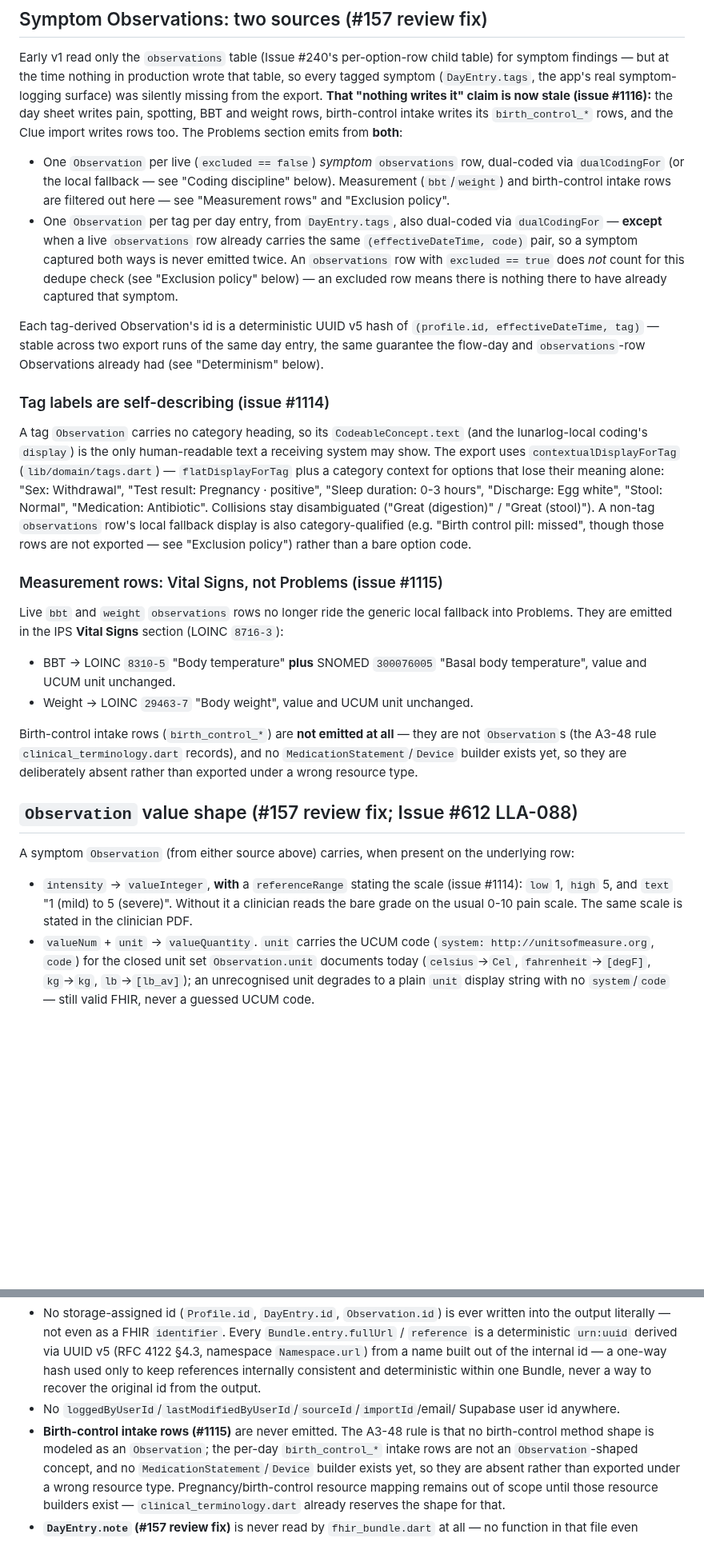
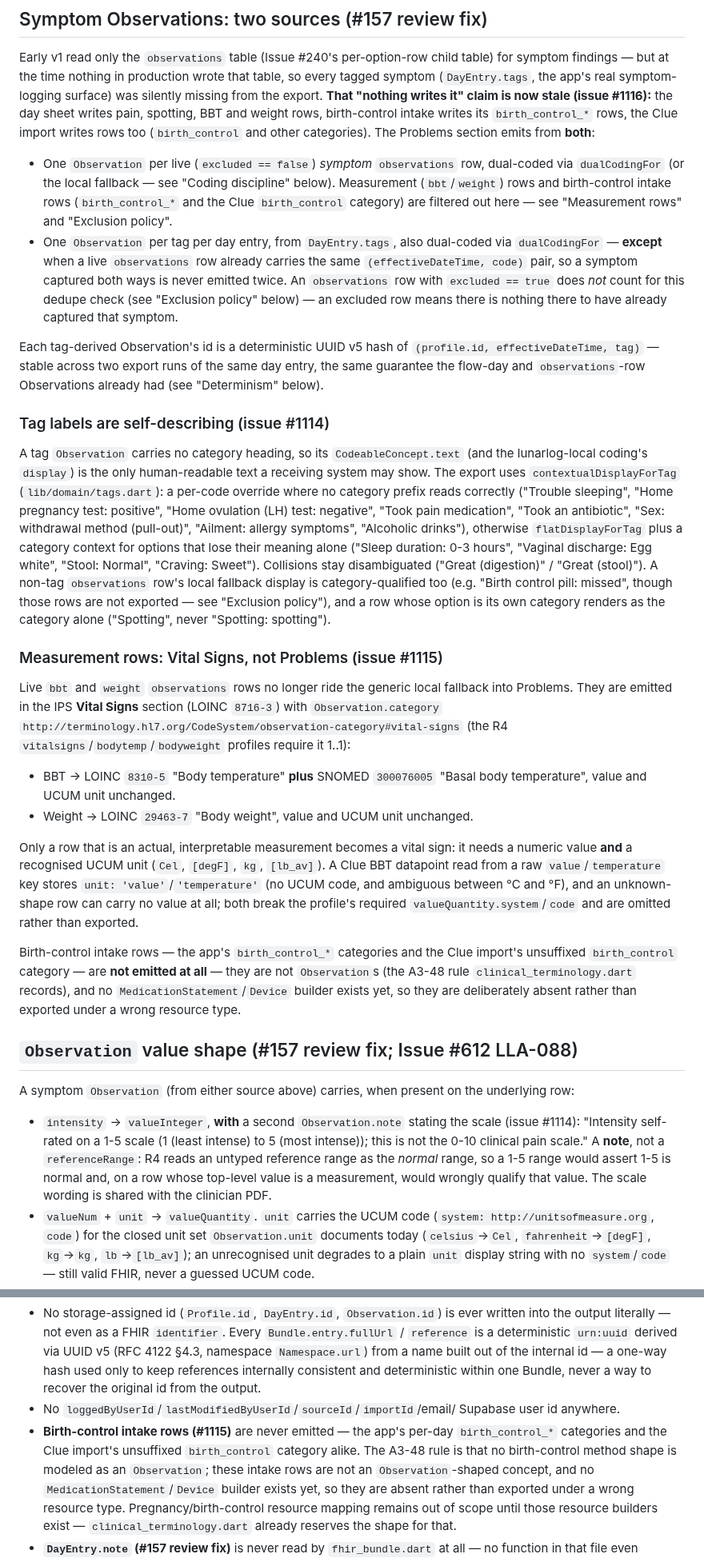
Before and after one commit to wjdavis5/lunarlog, a Markdown page: docs/clinical/fhir-export.md, 2 parts joined by grey strips. Shown at 80% size. Rendered like a GitHub page; blank space fills up the shorter version.

Commit message:
docs(clinical): correct USCDI, birth-control, vital-sign and label claims; repair split paragraph (#1116)

```diff
--- a/docs/clinical/fhir-export.md
+++ b/docs/clinical/fhir-export.md
@@ -66,13 +66,15 @@ wrote that table, so every tagged symptom (`DayEntry.tags`, the app's real
 symptom-logging surface) was silently missing from the export. **That
 "nothing writes it" claim is now stale (issue #1116):** the day sheet
 writes pain, spotting, BBT and weight rows, birth-control intake writes
-its `birth_control_*` rows, and the Clue import writes rows too. The
+its `birth_control_*` rows, the Clue import writes rows too (`birth_control`
+and other categories). The
 Problems section emits from **both**:
 
 - One `Observation` per live (`excluded == false`) *symptom* `observations`
   row, dual-coded via `dualCodingFor` (or the local fallback — see "Coding
-  discipline" below). Measurement (`bbt`/`weight`) and birth-control
-  intake rows are filtered out here — see "Measurement rows" and
+  discipline" below). Measurement (`bbt`/`weight`) rows and birth-control
+  intake rows (`birth_control_*` and the Clue `birth_control` category) are
+  filtered out here — see "Measurement rows" and
   "Exclusion policy".
 - One `Observation` per tag per day entry, from `DayEntry.tags`, also
   dual-coded via `dualCodingFor` — **except** when a live `observations`
@@ -92,40 +94,60 @@ Observations already had (see "Determinism" below).
 A tag `Observation` carries no category heading, so its
 `CodeableConcept.text` (and the lunarlog-local coding's `display`) is the
 only human-readable text a receiving system may show. The export uses
-`contextualDisplayForTag` (`lib/domain/tags.dart`) — `flatDisplayForTag`
-plus a category context for options that lose their meaning alone:
-"Sex: Withdrawal", "Test result: Pregnancy · positive", "Sleep duration:
-0-3 hours", "Discharge: Egg white", "Stool: Normal", "Medication:
-Antibiotic". Collisions stay disambiguated ("Great (digestion)" /
-"Great (stool)"). A non-tag `observations` row's local fallback display is
-also category-qualified (e.g. "Birth control pill: missed", though those
-rows are not exported — see "Exclusion policy") rather than a bare option
-code.
+`contextualDisplayForTag` (`lib/domain/tags.dart`): a per-code override
+where no category prefix reads correctly ("Trouble sleeping", "Home
+pregnancy test: positive", "Home ovulation (LH) test: negative", "Took
+pain medication", "Took an antibiotic", "Sex: withdrawal method
+(pull-out)", "Ailment: allergy symptoms", "Alcoholic drinks"), otherwise
+`flatDisplayForTag` plus a category context for options that lose their
+meaning alone ("Sleep duration: 0-3 hours", "Vaginal discharge: Egg
+white", "Stool: Normal", "Craving: Sweet"). Collisions stay disambiguated
+("Great (digestion)" / "Great (stool)"). A non-tag `observations` row's
+local fallback display is category-qualified too (e.g. "Birth control
+pill: missed", though those rows are not exported — see "Exclusion
+policy"), and a row whose option is its own category renders as the
+category alone ("Spotting", never "Spotting: spotting").
 
 ### Measurement rows: Vital Signs, not Problems (issue #1115)
 
 Live `bbt` and `weight` `observations` rows no longer ride the generic
 local fallback into Problems. They are emitted in the IPS **Vital Signs**
-section (LOINC `8716-3`):
+section (LOINC `8716-3`) with `Observation.category`
+`http://terminology.hl7.org/CodeSystem/observation-category#vital-signs`
+(the R4 `vitalsigns`/`bodytemp`/`bodyweight` profiles require it 1..1):
 
 - BBT → LOINC `8310-5` "Body temperature" **plus** SNOMED `300076005`
   "Basal body temperature", value and UCUM unit unchanged.
 - Weight → LOINC `29463-7` "Body weight", value and UCUM unit unchanged.
 
-Birth-control intake rows (`birth_control_*`) are **not emitted at all** —
-they are not `Observation`s (the A3-48 rule `clinical_terminology.dart`
-records), and no `MedicationStatement`/`Device` builder exists yet, so they
-are deliberately absent rather than exported under a wrong resource type.
+Only a row that is an actual, interpretable measurement becomes a vital
+sign: it needs a numeric value **and** a recognised UCUM unit (`Cel`,
+`[degF]`, `kg`, `[lb_av]`). A Clue BBT datapoint read from a raw
+`value`/`temperature` key stores `unit: 'value'`/`'temperature'` (no UCUM
+code, and ambiguous between °C and °F), and an unknown-shape row can carry
+no value at all; both break the profile's required
+`valueQuantity.system`/`code` and are omitted rather than exported.
+
+Birth-control intake rows — the app's `birth_control_*` categories and the
+Clue import's unsuffixed `birth_control` category — are **not emitted at
+all** — they are not `Observation`s (the A3-48 rule
+`clinical_terminology.dart` records), and no `MedicationStatement`/`Device`
+builder exists yet, so they are deliberately absent rather than exported
+under a wrong resource type.
 
 ## `Observation` value shape (#157 review fix; Issue #612 LLA-088)
 
 A symptom `Observation` (from either source above) carries, when present
 on the underlying row:
 
-- `intensity` → `valueInteger`, **with** a `referenceRange` stating the
-  scale (issue #1114): `low` 1, `high` 5, and `text` "1 (mild) to 5
-  (severe)". Without it a clinician reads the bare grade on the usual
-  0-10 pain scale. The same scale is stated in the clinician PDF.
+- `intensity` → `valueInteger`, **with** a second `Observation.note`
+  stating the scale (issue #1114): "Intensity self-rated on a 1-5 scale
+  (1 (least intense) to 5 (most intense)); this is not the 0-10 clinical
+  pain scale." A **note**, not a `referenceRange`: R4 reads an untyped
+  reference range as the *normal* range, so a 1-5 range would assert 1-5 is
+  normal and, on a row whose top-level value is a measurement, would
+  wrongly qualify that value. The scale wording is shared with the
+  clinician PDF.
 - `valueNum` + `unit` → `valueQuantity`. `unit` carries the UCUM code
   (`system: http://unitsofmeasure.org`, `code`) for the closed unit set
   `Observation.unit` documents today (`celsius`→`Cel`,
@@ -220,9 +245,11 @@ because a FHIR document can leave the device:
   from the output.
 - No `loggedByUserId`/`lastModifiedByUserId`/`sourceId`/`importId`/email/
   Supabase user id anywhere.
-- **Birth-control intake rows (#1115)** are never emitted. The A3-48 rule
+- **Birth-control intake rows (#1115)** are never emitted — the app's
+  per-day `birth_control_*` categories and the Clue import's unsuffixed
+  `birth_control` category alike. The A3-48 rule
   is that no birth-control method shape is modeled as an `Observation`;
-  the per-day `birth_control_*` intake rows are not an
+  these intake rows are not an
   `Observation`-shaped concept, and no `MedicationStatement`/`Device`
   builder exists yet, so they are absent rather than exported under a
   wrong resource type. Pregnancy/birth-control resource mapping remains
```
Also changed, not shown: other parts of docs/clinical/fhir-export.md (+9 -6 lines), docs/clinical/terminology.md (+25 -21 lines).
